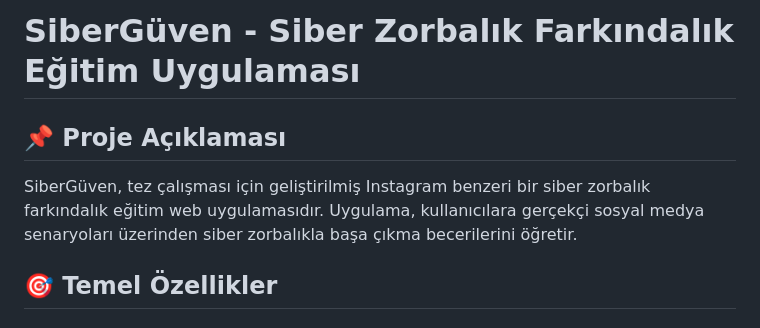
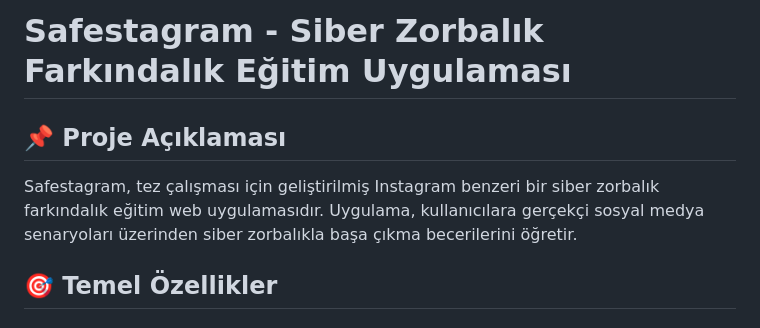
Before and after one commit to mamishky/siber-zorbalik-egitim, a Markdown page: README.md, the part around the change. GitHub-like rendering.

Commit message:
Rename project in README.md
Updated project name from 'SiberGüven' to 'Safestagram' in README.

```diff
--- a/README.md
+++ b/README.md
@@ -1,8 +1,8 @@
-# SiberGüven - Siber Zorbalık Farkındalık Eğitim Uygulaması
+# Safestagram - Siber Zorbalık Farkındalık Eğitim Uygulaması
 
 ## 📌 Proje Açıklaması
 
-SiberGüven, tez çalışması için geliştirilmiş Instagram benzeri bir siber zorbalık farkındalık eğitim web uygulamasıdır. Uygulama, kullanıcılara gerçekçi sosyal medya senaryoları üzerinden siber zorbalıkla başa çıkma becerilerini öğretir.
+Safestagram, tez çalışması için geliştirilmiş Instagram benzeri bir siber zorbalık farkındalık eğitim web uygulamasıdır. Uygulama, kullanıcılara gerçekçi sosyal medya senaryoları üzerinden siber zorbalıkla başa çıkma becerilerini öğretir.
 
 ## 🎯 Temel Özellikler
 
```
